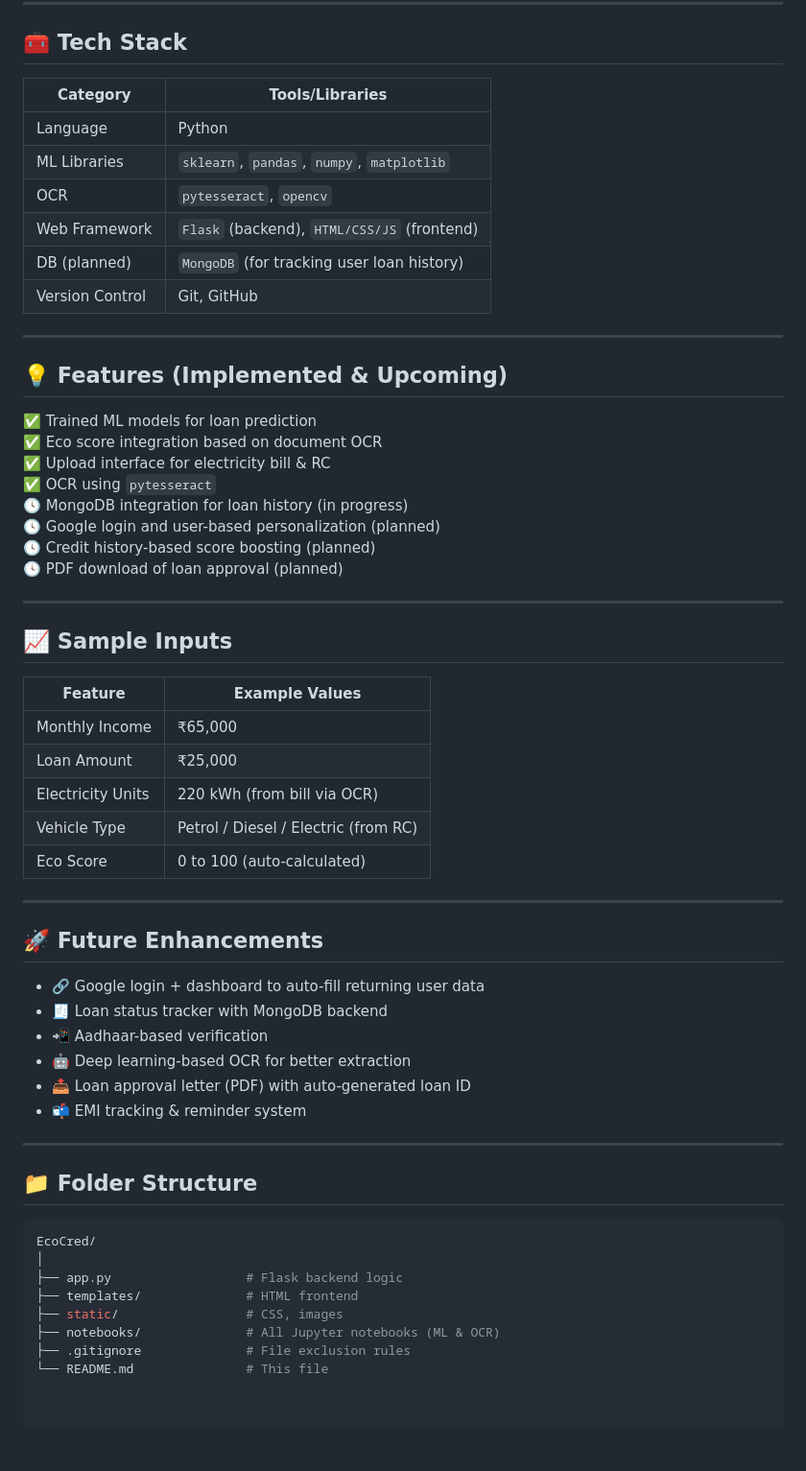
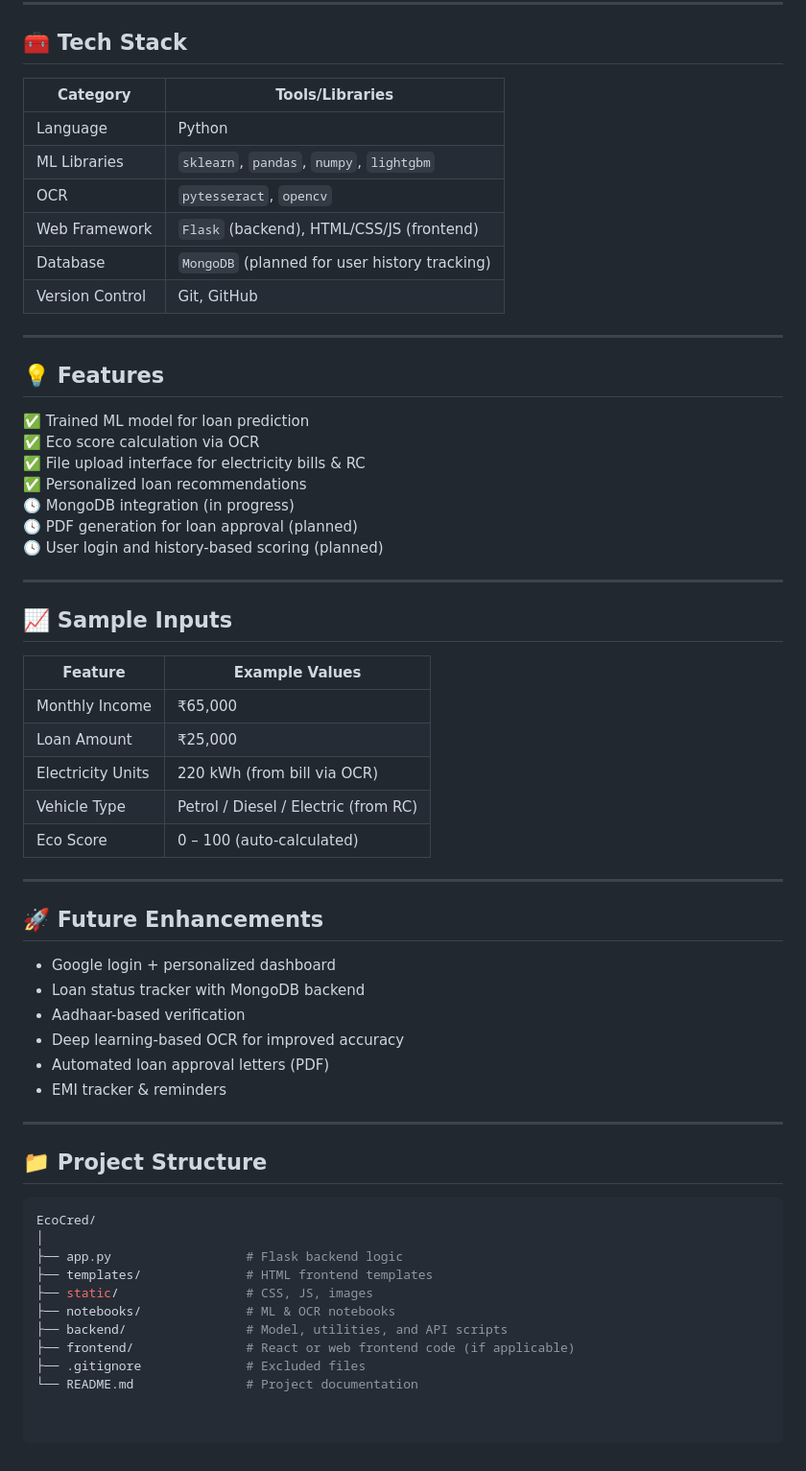
Before and after one commit to Bharanikumar55/EcoCred, a Markdown page: README.md, the part around one of its changes. Shown at 96% size. Rendered like a GitHub page.

````diff
--- a/README.md
+++ b/README.md
@@ -63,27 +64,26 @@
 
 ## 🧰 Tech Stack
 
-| Category       | Tools/Libraries                         |
-|----------------|------------------------------------------|
-| Language       | Python                                   |
-| ML Libraries   | `sklearn`, `pandas`, `numpy`, `matplotlib` |
-| OCR            | `pytesseract`, `opencv`                 |
-| Web Framework  | `Flask` (backend), `HTML/CSS/JS` (frontend) |
-| DB (planned)   | `MongoDB` (for tracking user loan history) |
-| Version Control| Git, GitHub                              |
+| Category       | Tools/Libraries                               |
+|----------------|-----------------------------------------------|
+| Language       | Python                                        |
+| ML Libraries   | `sklearn`, `pandas`, `numpy`, `lightgbm`     |
+| OCR            | `pytesseract`, `opencv`                       |
+| Web Framework  | `Flask` (backend), HTML/CSS/JS (frontend)    |
+| Database       | `MongoDB` (planned for user history tracking)|
+| Version Control| Git, GitHub                                   |
 
 ---
 
-## 💡 Features (Implemented & Upcoming)
+## 💡 Features
 
-✅ Trained ML models for loan prediction
-✅ Eco score integration based on document OCR
-✅ Upload interface for electricity bill & RC
-✅ OCR using `pytesseract`
-🕓 MongoDB integration for loan history (in progress)
-🕓 Google login and user-based personalization (planned)
-🕓 Credit history-based score boosting (planned)
-🕓 PDF download of loan approval (planned)
+✅ Trained ML model for loan prediction
+✅ Eco score calculation via OCR
+✅ File upload interface for electricity bills & RC
+✅ Personalized loan recommendations
+🕓 MongoDB integration (in progress)
+🕓 PDF generation for loan approval (planned)
+🕓 User login and history-based scoring (planned)
 
 ---
 
@@ -95,29 +95,31 @@
 | Loan Amount        | ₹25,000                             |
 | Electricity Units  | 220 kWh (from bill via OCR)         |
 | Vehicle Type       | Petrol / Diesel / Electric (from RC)|
-| Eco Score          | 0 to 100 (auto-calculated)          |
+| Eco Score          | 0 – 100 (auto-calculated)           |
 
 ---
 
 ## 🚀 Future Enhancements
 
-- 🔗 Google login + dashboard to auto-fill returning user data
-- 🧾 Loan status tracker with MongoDB backend
-- 📲 Aadhaar-based verification
-- 🤖 Deep learning-based OCR for better extraction
-- 📤 Loan approval letter (PDF) with auto-generated loan ID
-- 📬 EMI tracking & reminder system
+- Google login + personalized dashboard
+- Loan status tracker with MongoDB backend
+- Aadhaar-based verification
+- Deep learning-based OCR for improved accuracy
+- Automated loan approval letters (PDF)
+- EMI tracker & reminders
 
 ---
 
-## 📁 Folder Structure
+## 📁 Project Structure
 
 ```bash
 EcoCred/
 │
 ├── app.py                  # Flask backend logic
-├── templates/              # HTML frontend
-├── static/                 # CSS, images
-├── notebooks/              # All Jupyter notebooks (ML & OCR)
-├── .gitignore              # File exclusion rules
-└── README.md               # This file
+├── templates/              # HTML frontend templates
+├── static/                 # CSS, JS, images
+├── notebooks/              # ML & OCR notebooks
+├── backend/                # Model, utilities, and API scripts
+├── frontend/               # React or web frontend code (if applicable)
+├── .gitignore              # Excluded files
+└── README.md               # Project documentation
````
Also changed, not shown: other parts of README.md (+33 -32 lines).
